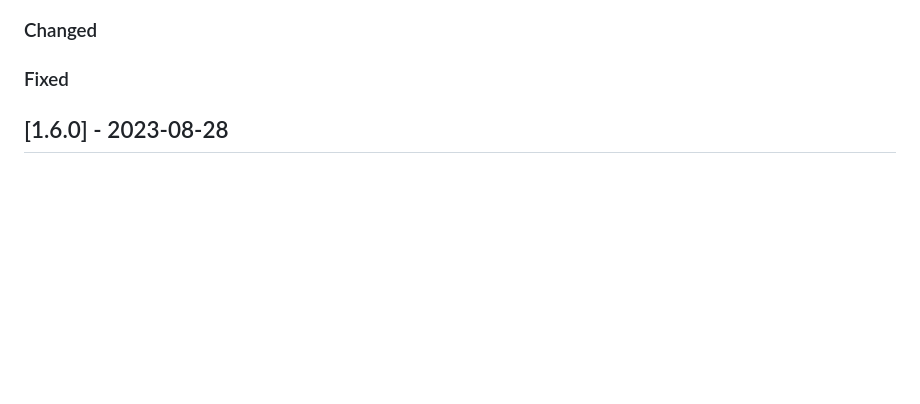
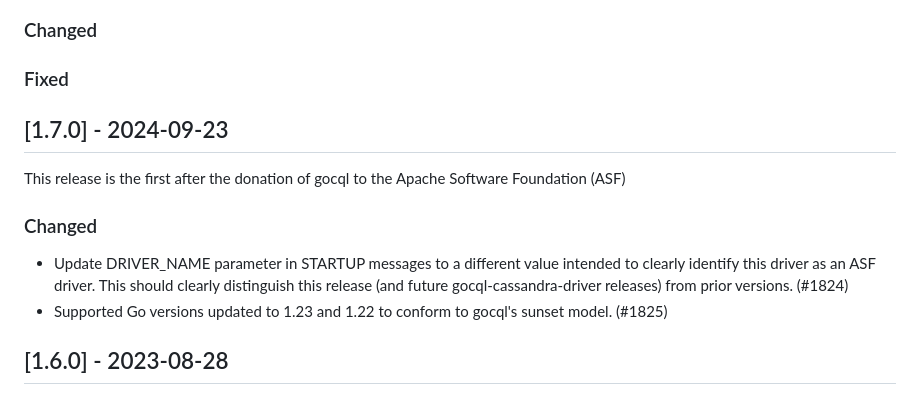
Before and after one commit to apache/cassandra-gocql-driver, a Markdown page: CHANGELOG.md, the part around the change. Drawn GitHub-style; blank space fills up the shorter version.

Commit message:
Update changelog for 1.7.0
patch by Bret McGuire; reviewed by Martin Sucha
reference: https://github.com/apache/cassandra-gocql-driver/pull/1826

```diff
--- a/CHANGELOG.md
+++ b/CHANGELOG.md
@@ -11,6 +11,16 @@ and this project adheres to [Semantic Versioning](https://semver.org/spec/v2.0.0
 ### Changed
 
 ### Fixed
+
+## [1.7.0] - 2024-09-23
+
+This release is the first after the donation of gocql to the Apache Software Foundation (ASF)
+
+### Changed
+- Update DRIVER_NAME parameter in STARTUP messages to a different value intended to clearly identify this
+  driver as an ASF driver.  This should clearly distinguish this release (and future gocql-cassandra-driver
+  releases) from prior versions. (#1824)
+- Supported Go versions updated to 1.23 and 1.22 to conform to gocql's sunset model. (#1825)
 
 ## [1.6.0] - 2023-08-28
 
```
Also changed, not shown: README.md (+2 -2 lines).
